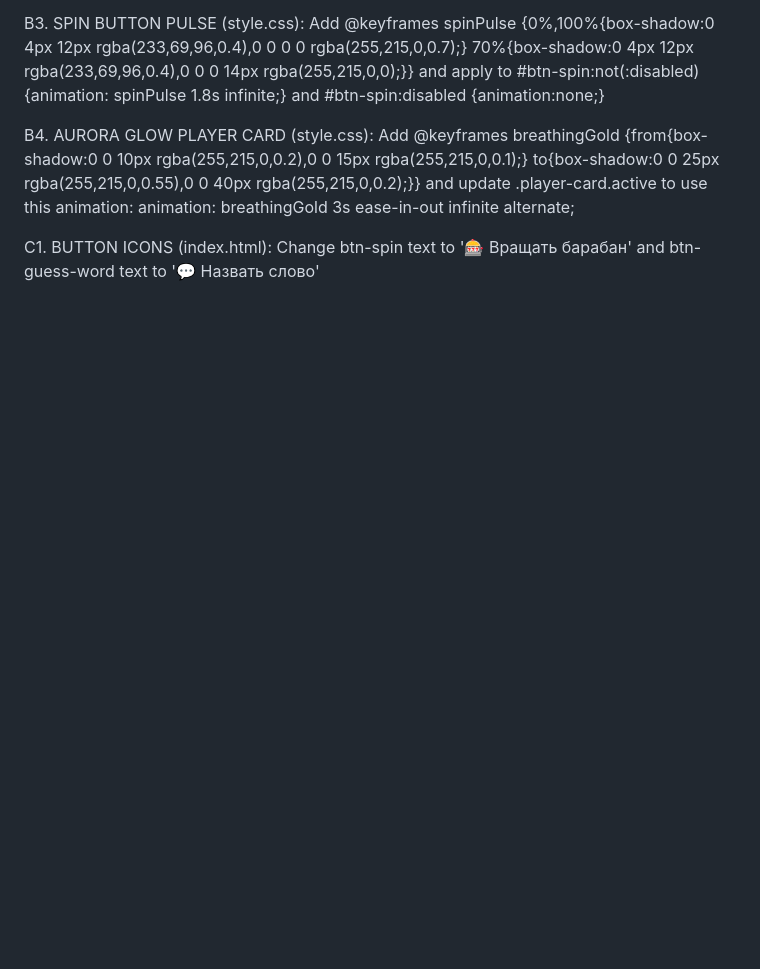
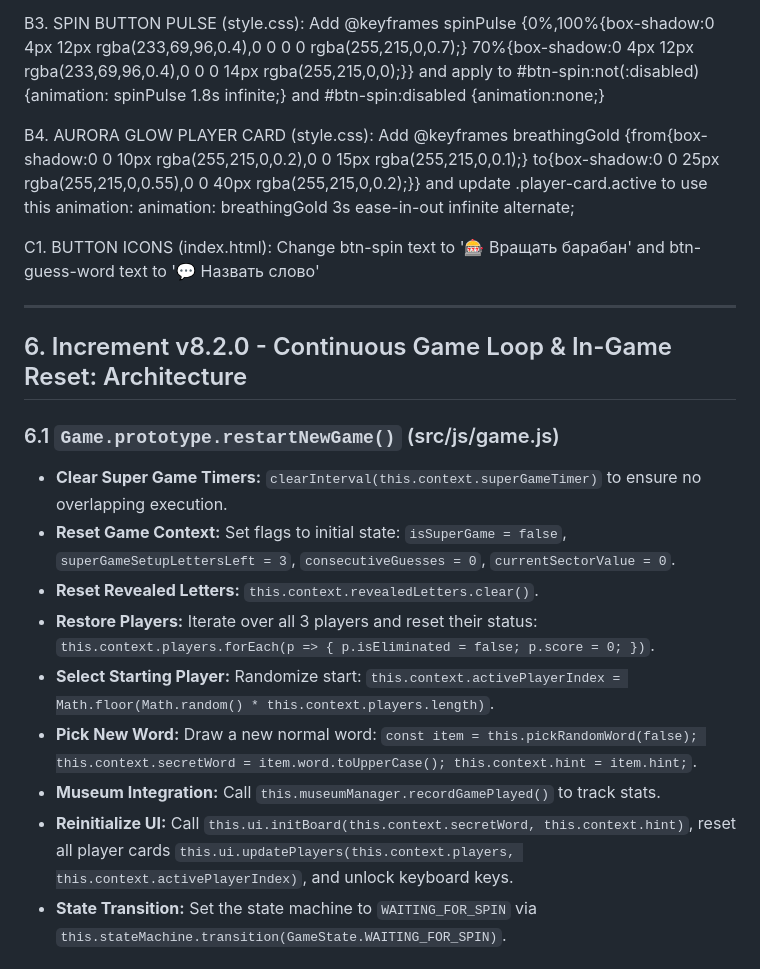
Before and after one commit to sergeibakurovus-source/pole_chudes, a Markdown page: docs/System_Design.md, the part around one of its changes. GitHub-like rendering; blank space fills up the shorter version.

Commit message:
docs(arch): continuous game loop and in-game reset architecture v8.2.0 [Gate 1B approved]

```diff
--- a/docs/System_Design.md
+++ b/docs/System_Design.md
@@ -383,3 +383,19 @@ B3. SPIN BUTTON PULSE (style.css): Add @keyframes spinPulse {0%,100%{box-shadow:
 B4. AURORA GLOW PLAYER CARD (style.css): Add @keyframes breathingGold {from{box-shadow:0 0 10px rgba(255,215,0,0.2),0 0 15px rgba(255,215,0,0.1);} to{box-shadow:0 0 25px rgba(255,215,0,0.55),0 0 40px rgba(255,215,0,0.2);}} and update .player-card.active to use this animation: animation: breathingGold 3s ease-in-out infinite alternate;
 
 C1. BUTTON ICONS (index.html): Change btn-spin text to '🎰 Вращать барабан' and btn-guess-word text to '💬 Назвать слово'
+
+---
+
+## 6. Increment v8.2.0 - Continuous Game Loop & In-Game Reset: Architecture
+
+### 6.1 `Game.prototype.restartNewGame()` (src/js/game.js)
+- **Clear Super Game Timers:** `clearInterval(this.context.superGameTimer)` to ensure no overlapping execution.
+- **Reset Game Context:** Set flags to initial state: `isSuperGame = false`, `superGameSetupLettersLeft = 3`, `consecutiveGuesses = 0`, `currentSectorValue = 0`.
+- **Reset Revealed Letters:** `this.context.revealedLetters.clear()`.
+- **Restore Players:** Iterate over all 3 players and reset their status: `this.context.players.forEach(p => { p.isEliminated = false; p.score = 0; })`.
+- **Select Starting Player:** Randomize start: `this.context.activePlayerIndex = Math.floor(Math.random() * this.context.players.length)`.
+- **Pick New Word:** Draw a new normal word: `const item = this.pickRandomWord(false); this.context.secretWord = item.word.toUpperCase(); this.context.hint = item.hint;`.
+- **Museum Integration:** Call `this.museumManager.recordGamePlayed()` to track stats.
+- **Reinitialize UI:** Call `this.ui.initBoard(this.context.secretWord, this.context.hint)`, reset all player cards `this.ui.updatePlayers(this.context.players, this.context.activePlayerIndex)`, and unlock keyboard keys.
+- **State Transition:** Set the state machine to `WAITING_FOR_SPIN` via `this.stateMachine.transition(GameState.WAITING_FOR_SPIN)`.
+
```
Also changed, not shown: other parts of docs/System_Design.md (+25 -0 lines).
